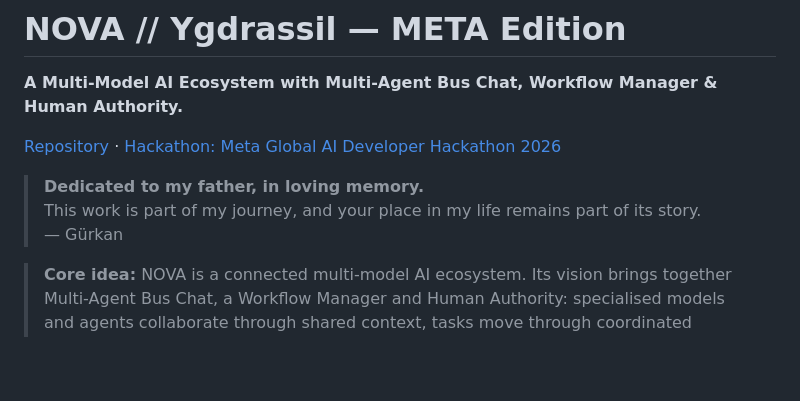
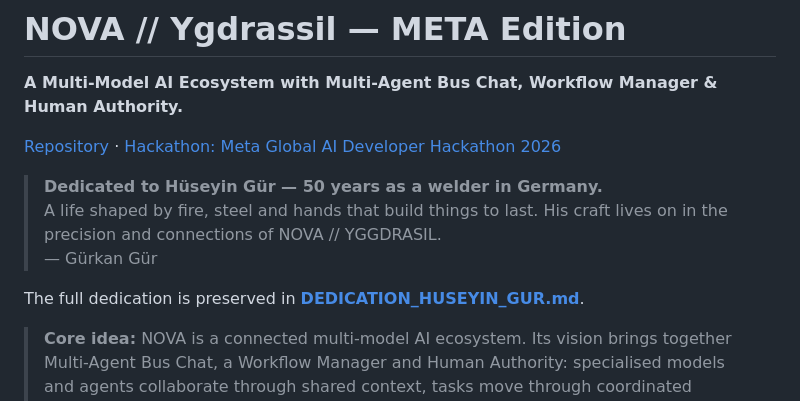
Before and after one commit to skywalker-gh/NOVA-META-Edition, a Markdown page: README.md, the part around the change. Drawn GitHub-style; blank space fills up the shorter version.

Commit message:
docs: honor Hüseyin Gür with project dedication

```diff
--- a/README.md
+++ b/README.md
@@ -4,9 +4,11 @@
 
 [Repository](https://github.com/skywalker-gh/NOVA-META-Edition) · [Hackathon: Meta Global AI Developer Hackathon 2026](https://cerebralvalley.ai/e/meta-ai-developer-hackathon)
 
-> **Dedicated to my father, in loving memory.**
-> This work is part of my journey, and your place in my life remains part of its story.
-> — Gürkan
+> **Dedicated to Hüseyin Gür — 50 years as a welder in Germany.**
+> A life shaped by fire, steel and hands that build things to last. His craft lives on in the precision and connections of NOVA // YGGDRASIL.
+> — Gürkan Gür
+
+The full dedication is preserved in **[DEDICATION_HUSEYIN_GUR.md](DEDICATION_HUSEYIN_GUR.md)**.
 
 > **Core idea:** NOVA is a connected multi-model AI ecosystem. Its vision brings together Multi-Agent Bus Chat, a Workflow Manager and Human Authority: specialised models and agents collaborate through shared context, tasks move through coordinated workflows, and consequential decisions remain under human control. The current META Edition implements key parts of this vision; the implementation status and boundaries are documented below.
 
```
